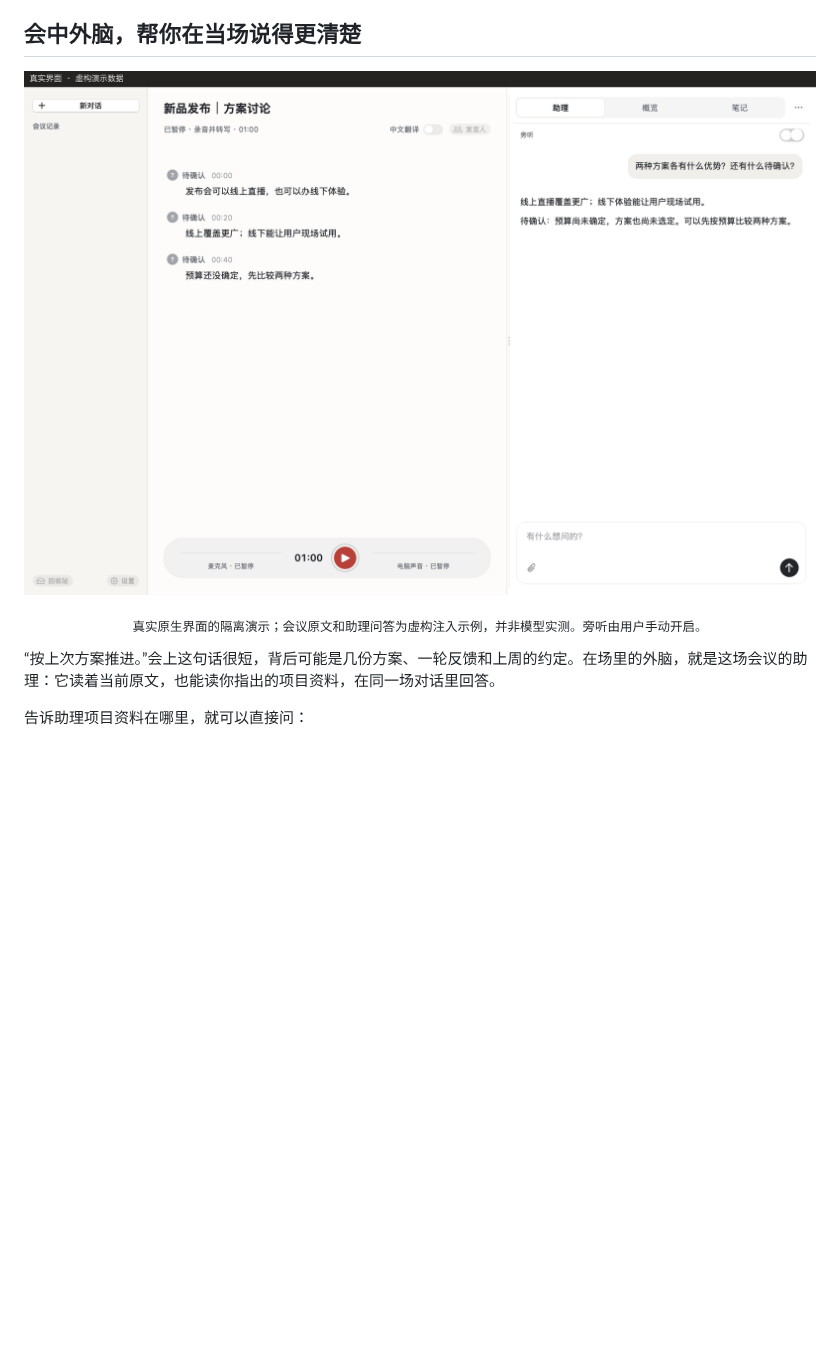
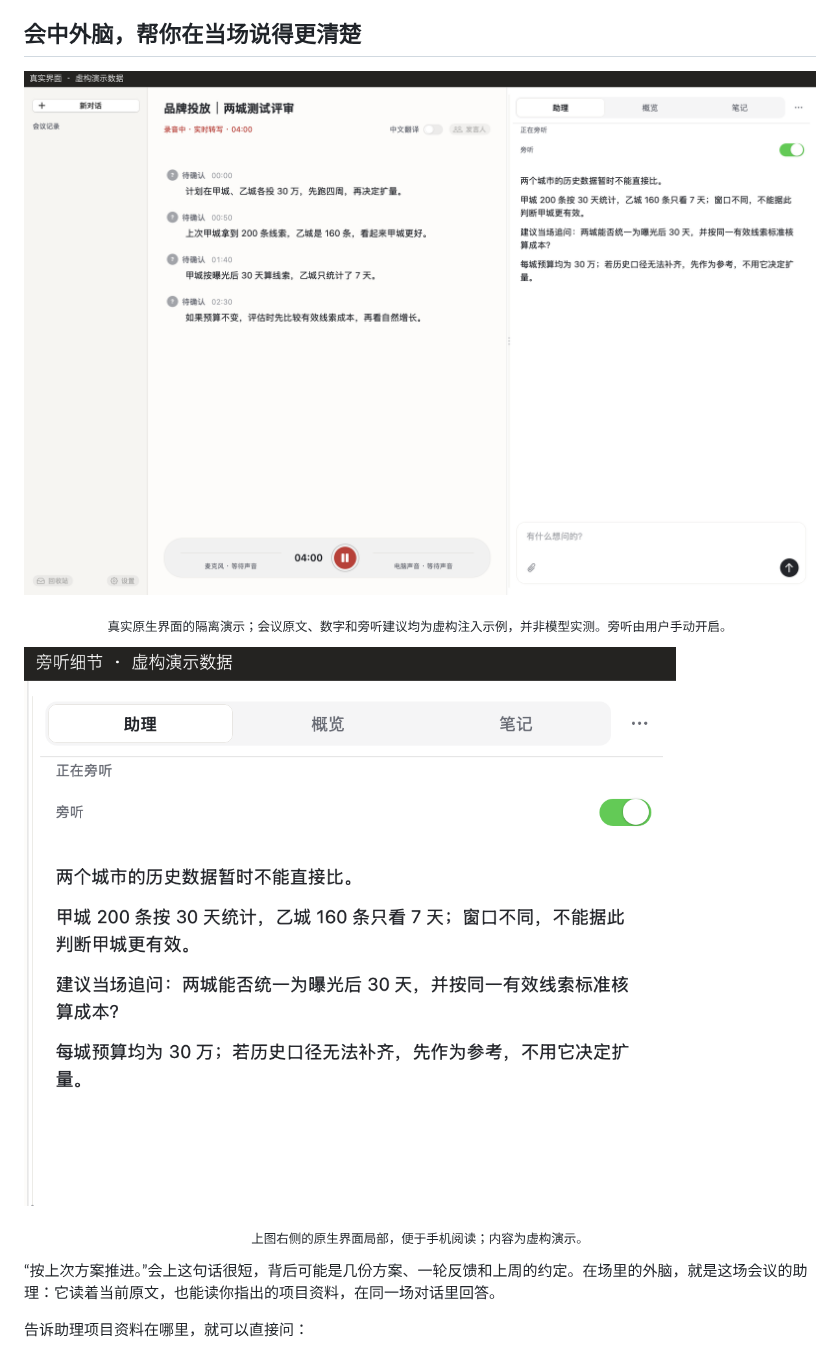
Before and after one commit to JoeSangAI/zaichang, a Markdown page: README.md, the part around one of its changes. Rendered like a GitHub page; pictures changed too: docs/assets/demo-assistant-20261027.png, docs/assets/demo-listening-detail.png (added); blank space fills up the shorter version.

Commit message:
Show grounded proactive listening example

```diff
--- a/README.md
+++ b/README.md
@@ -51,5 +51,9 @@
 
-<p align="center"><sub>真实原生界面的隔离演示；会议原文和助理问答为虚构注入示例，并非模型实测。旁听由用户手动开启。</sub></p>
+<p align="center"><sub>真实原生界面的隔离演示；会议原文、数字和旁听建议均为虚构注入示例，并非模型实测。旁听由用户手动开启。</sub></p>
+
+![旁听建议细节：指出两城历史统计口径不同，并提出当场追问](docs/assets/demo-listening-detail.png)
+
+<p align="center"><sub>上图右侧的原生界面局部，便于手机阅读；内容为虚构演示。</sub></p>
 
 “按上次方案推进。”会上这句话很短，背后可能是几份方案、一轮反馈和上周的约定。在场里的外脑，就是这场会议的助理：它读着当前原文，也能读你指出的项目资料，在同一场对话里回答。
 
```
Also changed, not shown: other parts of README.md (+1 -1 lines).
